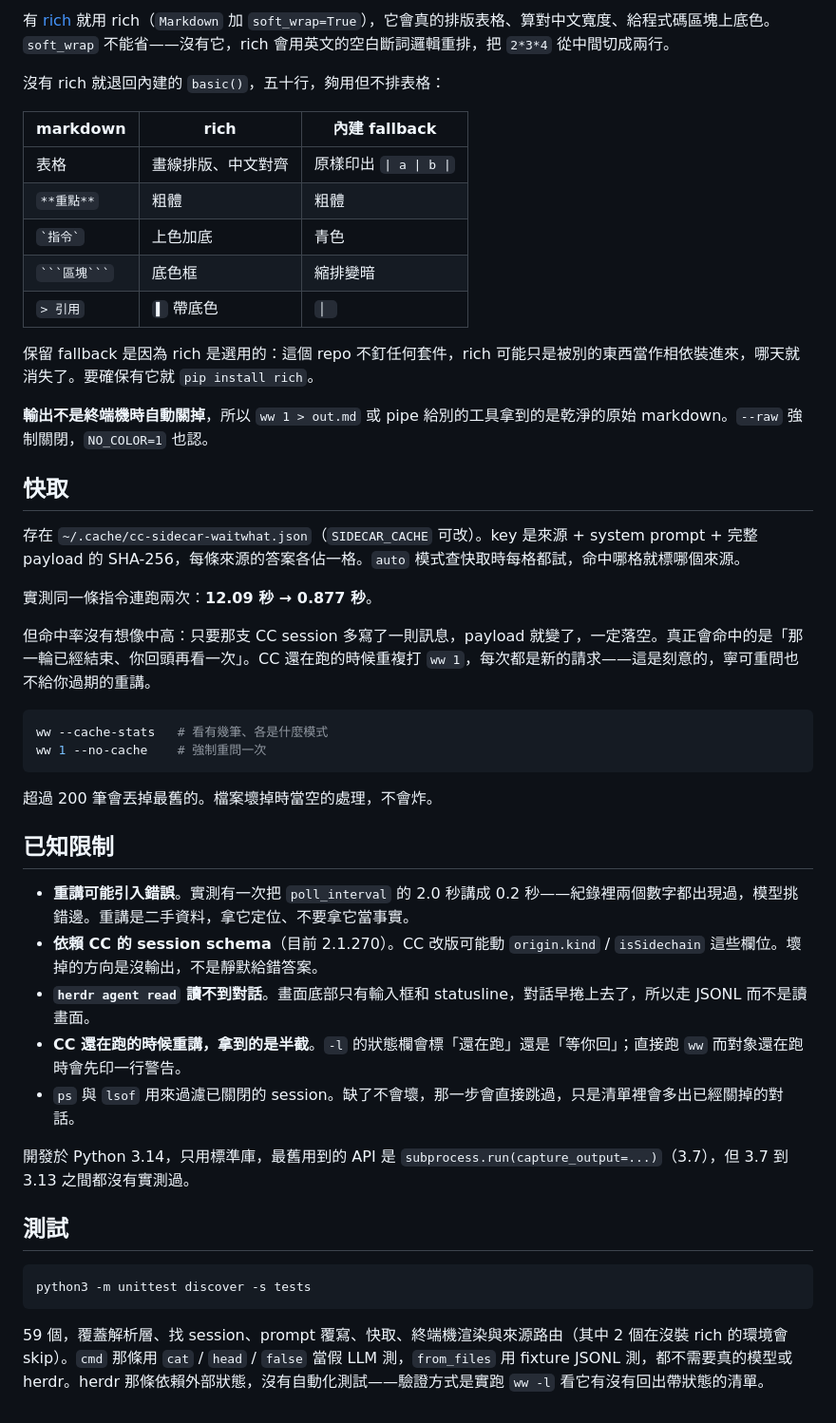
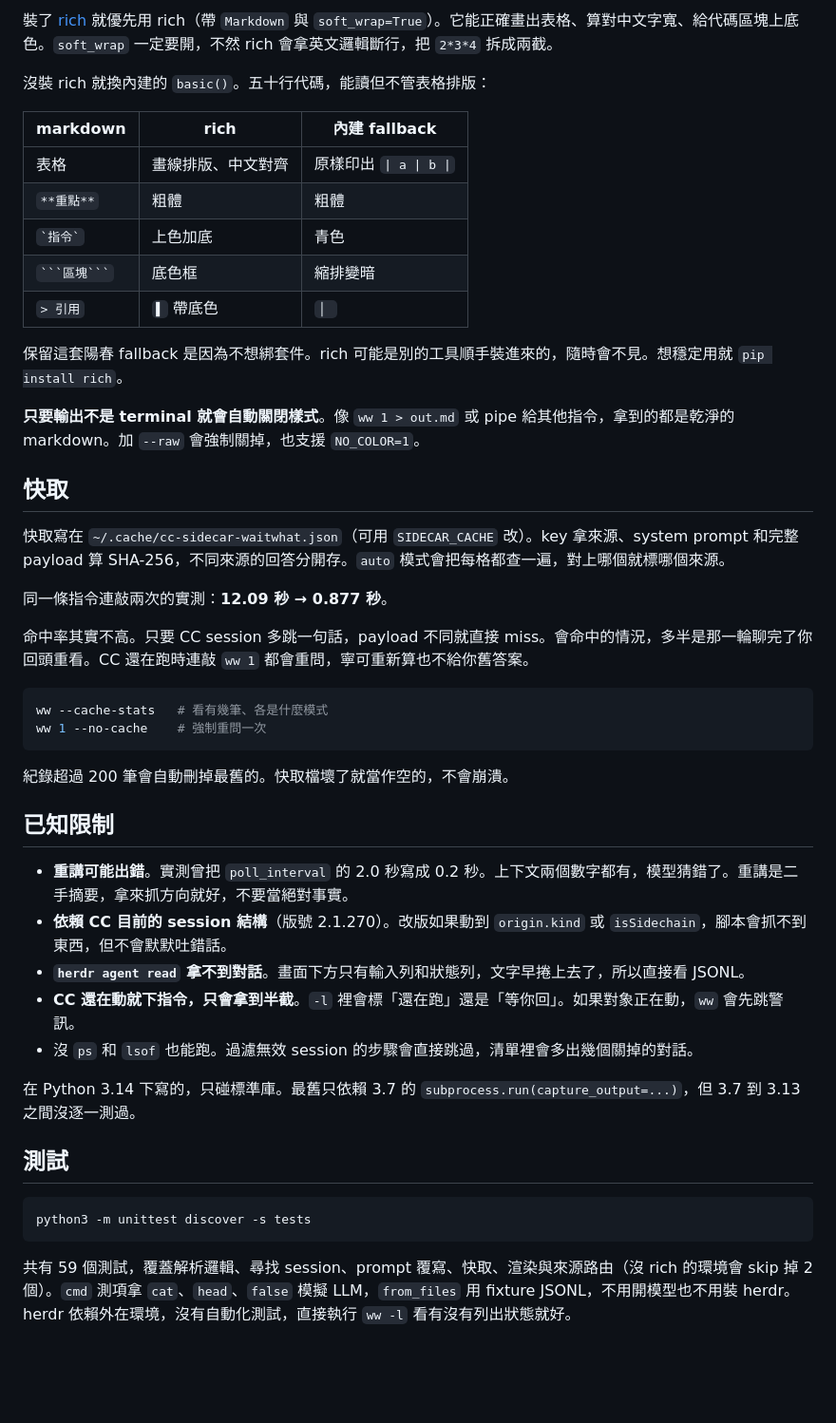
Before and after one commit to GGGODLIN/cc-sidecar-waitwhat, a Markdown page: README.md, the part around one of its changes. Shown at 95% size. GitHub-like rendering; blank space fills up the shorter version.

````diff
--- a/README.md
+++ b/README.md
@@ -146,7 +146,7 @@ SIDECAR_API_KEY=...          # http 那條的 key；不給也不報錯，只是
 
-有 [rich](https://github.com/Textualize/rich) 就用 rich（`Markdown` 加 `soft_wrap=True`），它會真的排版表格、算對中文寬度、給程式碼區塊上底色。`soft_wrap` 不能省——沒有它，rich 會用英文的空白斷詞邏輯重排，把 `2*3*4` 從中間切成兩行。
+裝了 [rich](https://github.com/Textualize/rich) 就優先用 rich（帶 `Markdown` 與 `soft_wrap=True`）。它能正確畫出表格、算對中文字寬、給代碼區塊上底色。`soft_wrap` 一定要開，不然 rich 會拿英文邏輯斷行，把 `2*3*4` 拆成兩截。
 
-沒有 rich 就退回內建的 `basic()`，五十行，夠用但不排表格：
+沒裝 rich 就換內建的 `basic()`。五十行代碼，能讀但不管表格排版：
 
 | markdown | rich | 內建 fallback |
 |---|---|---|
@@ -156,34 +156,34 @@ SIDECAR_API_KEY=...          # http 那條的 key；不給也不報錯，只是
 | ` ```區塊``` ` | 底色框 | 縮排變暗 |
 | `> 引用` | `▌` 帶底色 | `│ ` |
 
-保留 fallback 是因為 rich 是選用的：這個 repo 不釘任何套件，rich 可能只是被別的東西當作相依裝進來，哪天就消失了。要確保有它就 `pip install rich`。
+保留這套陽春 fallback 是因為不想綁套件。rich 可能是別的工具順手裝進來的，隨時會不見。想穩定用就 `pip install rich`。
 
-**輸出不是終端機時自動關掉**，所以 `ww 1 > out.md` 或 pipe 給別的工具拿到的是乾淨的原始 markdown。`--raw` 強制關閉，`NO_COLOR=1` 也認。
+**只要輸出不是 terminal 就會自動關閉樣式**。像 `ww 1 > out.md` 或 pipe 給其他指令，拿到的都是乾淨的 markdown。加 `--raw` 會強制關掉，也支援 `NO_COLOR=1`。
 
 ## 快取
 
-存在 `~/.cache/cc-sidecar-waitwhat.json`（`SIDECAR_CACHE` 可改）。key 是來源 + system prompt + 完整 payload 的 SHA-256，每條來源的答案各佔一格。`auto` 模式查快取時每格都試，命中哪格就標哪個來源。
+快取寫在 `~/.cache/cc-sidecar-waitwhat.json`（可用 `SIDECAR_CACHE` 改）。key 拿來源、system prompt 和完整 payload 算 SHA-256，不同來源的回答分開存。`auto` 模式會把每格都查一遍，對上哪個就標哪個來源。
 
-實測同一條指令連跑兩次：**12.09 秒 → 0.877 秒**。
+同一條指令連敲兩次的實測：**12.09 秒 → 0.877 秒**。
 
-但命中率沒有想像中高：只要那支 CC session 多寫了一則訊息，payload 就變了，一定落空。真正會命中的是「那一輪已經結束、你回頭再看一次」。CC 還在跑的時候重複打 `ww 1`，每次都是新的請求——這是刻意的，寧可重問也不給你過期的重講。
+命中率其實不高。只要 CC session 多跳一句話，payload 不同就直接 miss。會命中的情況，多半是那一輪聊完了你回頭重看。CC 還在跑時連敲 `ww 1` 都會重問，寧可重新算也不給你舊答案。
 
 ```bash
 ww --cache-stats   # 看有幾筆、各是什麼模式
 ww 1 --no-cache    # 強制重問一次
 ```
 
-超過 200 筆會丟掉最舊的。檔案壞掉時當空的處理，不會炸。
+紀錄超過 200 筆會自動刪掉最舊的。快取檔壞了就當作空的，不會崩潰。
 
 ## 已知限制
 
-- **重講可能引入錯誤**。實測有一次把 `poll_interval` 的 2.0 秒講成 0.2 秒——紀錄裡兩個數字都出現過，模型挑錯邊。重講是二手資料，拿它定位、不要拿它當事實。
-- **依賴 CC 的 session schema**（目前 2.1.270）。CC 改版可能動 `origin.kind` / `isSidechain` 這些欄位。壞掉的方向是沒輸出，不是靜默給錯答案。
-- **`herdr agent read` 讀不到對話**。畫面底部只有輸入框和 statusline，對話早捲上去了，所以走 JSONL 而不是讀畫面。
-- **CC 還在跑的時候重講，拿到的是半截**。`-l` 的狀態欄會標「還在跑」還是「等你回」；直接跑 `ww` 而對象還在跑時會先印一行警告。
-- `ps` 與 `lsof` 用來過濾已關閉的 session。缺了不會壞，那一步會直接跳過，只是清單裡會多出已經關掉的對話。
+- **重講可能出錯**。實測曾把 `poll_interval` 的 2.0 秒寫成 0.2 秒。上下文兩個數字都有，模型猜錯了。重講是二手摘要，拿來抓方向就好，不要當絕對事實。
+- **依賴 CC 目前的 session 結構**（版號 2.1.270）。改版如果動到 `origin.kind` 或 `isSidechain`，腳本會抓不到東西，但不會默默吐錯話。
+- **`herdr agent read` 拿不到對話**。畫面下方只有輸入列和狀態列，文字早捲上去了，所以直接看 JSONL。
+- **CC 還在動就下指令，只會拿到半截**。`-l` 裡會標「還在跑」還是「等你回」。如果對象正在動，`ww` 會先跳警訊。
+- 沒 `ps` 和 `lsof` 也能跑。過濾無效 session 的步驟會直接跳過，清單裡會多出幾個關掉的對話。
 
-開發於 Python 3.14，只用標準庫，最舊用到的 API 是 `subprocess.run(capture_output=...)`（3.7），但 3.7 到 3.13 之間都沒有實測過。
+在 Python 3.14 下寫的，只碰標準庫。最舊只依賴 3.7 的 `subprocess.run(capture_output=...)`，但 3.7 到 3.13 之間沒逐一測過。
 
 ## 測試
 
@@ -191,4 +191,4 @@ ww 1 --no-cache    # 強制重問一次
 python3 -m unittest discover -s tests
 ```
 
-59 個，覆蓋解析層、找 session、prompt 覆寫、快取、終端機渲染與來源路由（其中 2 個在沒裝 rich 的環境會 skip）。`cmd` 那條用 `cat` / `head` / `false` 當假 LLM 測，`from_files` 用 fixture JSONL 測，都不需要真的模型或 herdr。herdr 那條依賴外部狀態，沒有自動化測試——驗證方式是實跑 `ww -l` 看它有沒有回出帶狀態的清單。
+共有 59 個測試，覆蓋解析邏輯、尋找 session、prompt 覆寫、快取、渲染與來源路由（沒 rich 的環境會 skip 掉 2 個）。`cmd` 測項拿 `cat`、`head`、`false` 模擬 LLM，`from_files` 用 fixture JSONL，不用開模型也不用裝 herdr。herdr 依賴外在環境，沒有自動化測試，直接執行 `ww -l` 看有沒有列出狀態就好。
````
Also changed, not shown: other parts of README.md (+27 -27 lines).
